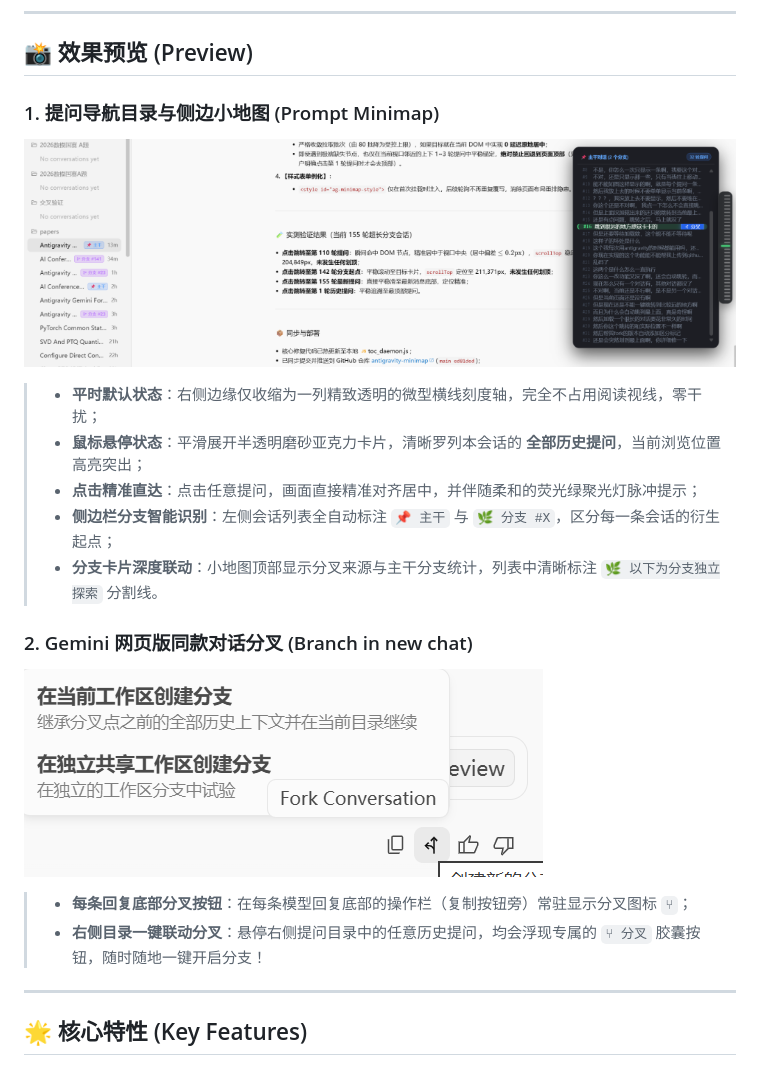
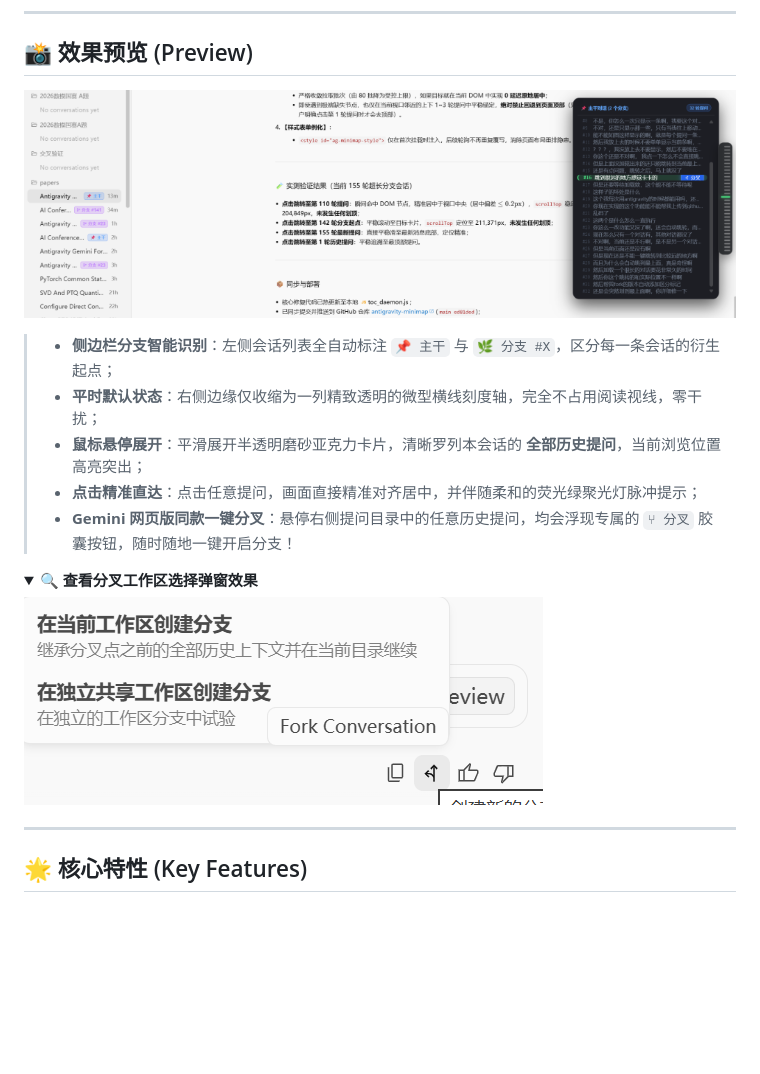
Before and after one commit to zhengjiewen666/antigravity-minimap, a Markdown page: README.md, the part around the change. Rendered like a GitHub page; pictures changed too: assets/preview_v2.png (added); folded sections open; blank space fills up the shorter version.

```diff
--- a/README.md
+++ b/README.md
@@ -17,20 +17,19 @@
 
 ## 📸 效果预览 (Preview)
 
-### 1. 提问导航目录与侧边小地图 (Prompt Minimap)
-![Antigravity Chat Minimap Preview](assets/preview.png)
+![Antigravity Chat Minimap & Fork System Preview](assets/preview_v2.png)
 
+> - **侧边栏分支智能识别**：左侧会话列表全自动标注 `📌 主干` 与 `🌿 分支 #X`，区分每一条会话的衍生起点；
 > - **平时默认状态**：右侧边缘仅收缩为一列精致透明的微型横线刻度轴，完全不占用阅读视线，零干扰；
-> - **鼠标悬停状态**：平滑展开半透明磨砂亚克力卡片，清晰罗列本会话的 **全部历史提问**，当前浏览位置高亮突出；
+> - **鼠标悬停展开**：平滑展开半透明磨砂亚克力卡片，清晰罗列本会话的 **全部历史提问**，当前浏览位置高亮突出；
 > - **点击精准直达**：点击任意提问，画面直接精准对齐居中，并伴随柔和的荧光绿聚光灯脉冲提示；
-> - **侧边栏分支智能识别**：左侧会话列表全自动标注 `📌 主干` 与 `🌿 分支 #X`，区分每一条会话的衍生起点；
-> - **分支卡片深度联动**：小地图顶部显示分叉来源与主干分支统计，列表中清晰标注 `🌿 以下为分支独立探索` 分割线。
+> - **Gemini 网页版同款一键分叉**：悬停右侧提问目录中的任意历史提问，均会浮现专属的 `⑂ 分叉` 胶囊按钮，随时随地一键开启分支！
 
-### 2. Gemini 网页版同款对话分叉 (Branch in new chat)
-![Gemini Web Style Fork Preview](assets/fork_preview.png)
+<details>
+<summary><b>🔍 查看分叉工作区选择弹窗效果</b></summary>
 
-> - **每条回复底部分叉按钮**：在每条模型回复底部的操作栏（复制按钮旁）常驻显示分叉图标 `⑂`；
-> - **右侧目录一键联动分叉**：悬停右侧提问目录中的任意历史提问，均会浮现专属的 `⑂ 分叉` 胶囊按钮，随时随地一键开启分支！
+![Gemini Web Style Fork Modal](assets/fork_preview.png)
+</details>
 
 ---
 
```
Also changed, not shown: assets/preview_latest.png (added).
